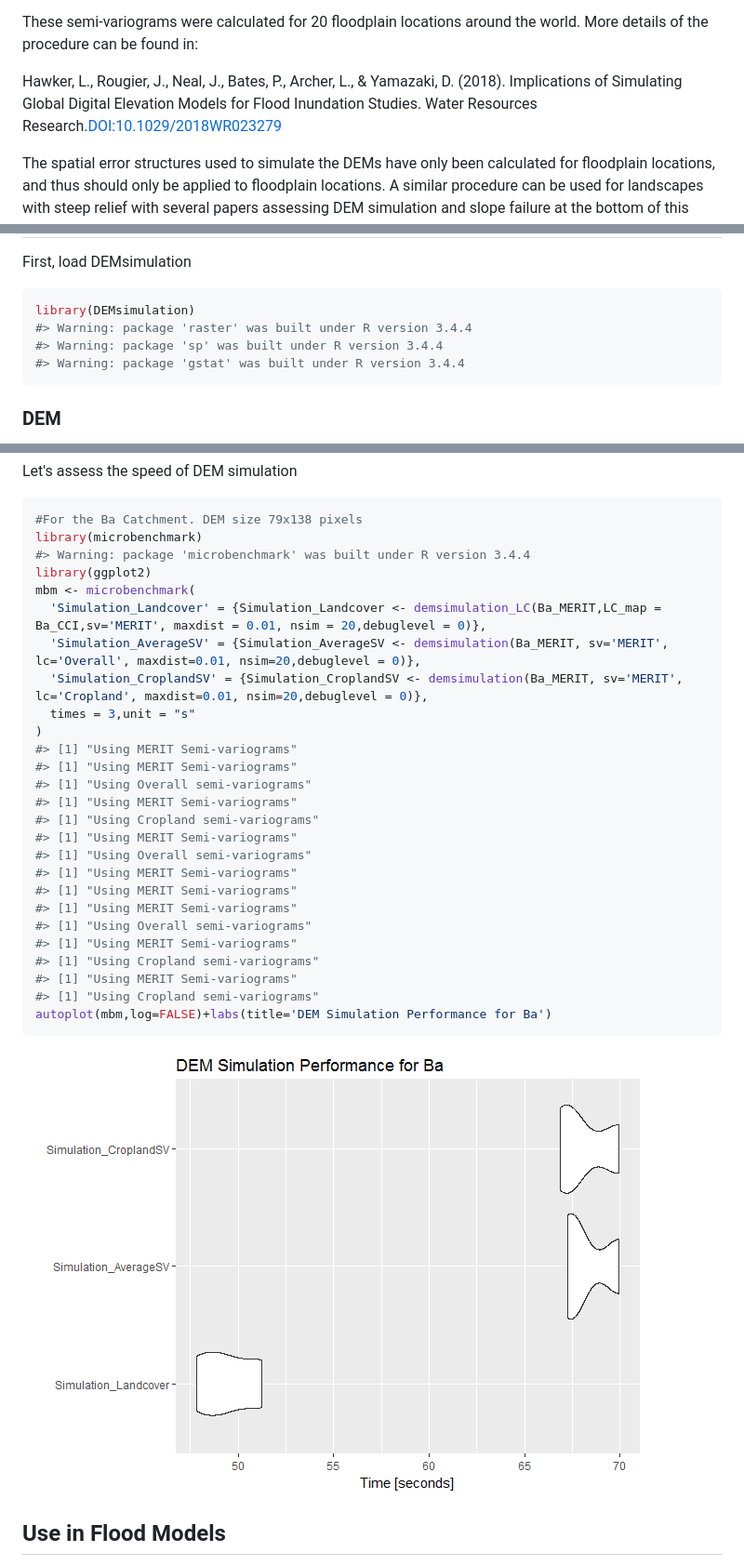
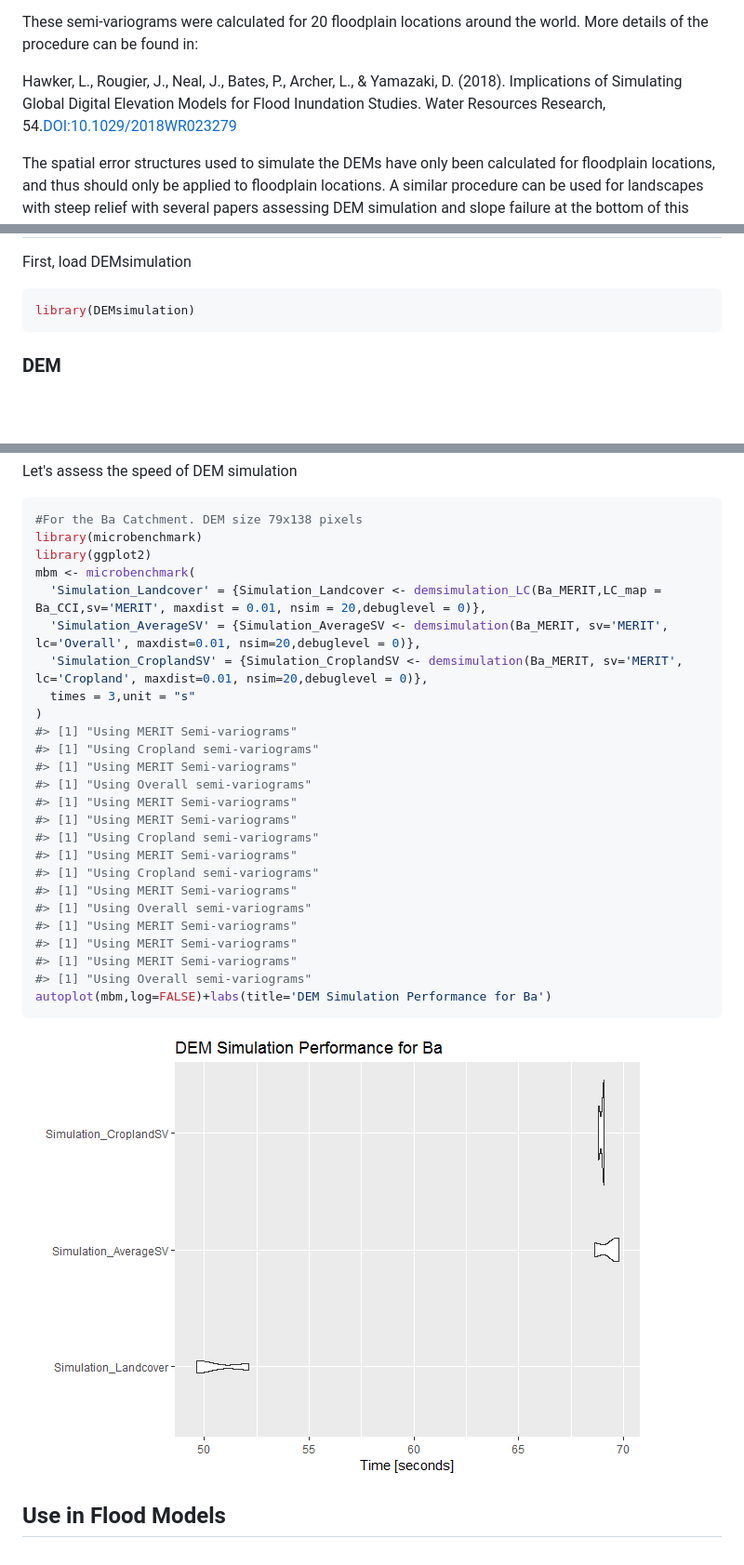
Before and after one commit to laurencehawker/DEMsimulation, a Markdown page: README.md, 3 parts joined by grey strips. Shown: that part at 93% size. Drawn GitHub-style; pictures changed too: README-unnamed-chunk-9-1.png; blank space fills up the shorter version.

````diff
--- a/README.md
+++ b/README.md
@@ -10,7 +10,7 @@ R Package to simulate plausible versions of SRTM and MERIT DEMs in floodplains.
 
 These semi-variograms were calculated for 20 floodplain locations around the world. More details of the procedure can be found in:
 
-Hawker, L., Rougier, J., Neal, J., Bates, P., Archer, L., & Yamazaki, D. (2018). Implications of Simulating Global Digital Elevation Models for Flood Inundation Studies. Water Resources Research.<DOI:10.1029/2018WR023279>
+Hawker, L., Rougier, J., Neal, J., Bates, P., Archer, L., & Yamazaki, D. (2018). Implications of Simulating Global Digital Elevation Models for Flood Inundation Studies. Water Resources Research, 54.<DOI:10.1029/2018WR023279>
 
 The spatial error structures used to simulate the DEMs have only been calculated for floodplain locations, and thus should only be applied to floodplain locations. A similar procedure can be used for landscapes with steep relief with several papers assessing DEM simulation and slope failure at the bottom of this page.
 
@@ -30,9 +30,6 @@ First, load DEMsimulation
 
 ``` r
 library(DEMsimulation)
-#> Warning: package 'raster' was built under R version 3.4.4
-#> Warning: package 'sp' was built under R version 3.4.4
-#> Warning: package 'gstat' was built under R version 3.4.4
 ```
 
 ### DEM
@@ -180,7 +177,6 @@ Let's assess the speed of DEM simulation
 ``` r
 #For the Ba Catchment. DEM size 79x138 pixels
 library(microbenchmark)
-#> Warning: package 'microbenchmark' was built under R version 3.4.4
 library(ggplot2)
 mbm <- microbenchmark(
   'Simulation_Landcover' = {Simulation_Landcover <- demsimulation_LC(Ba_MERIT,LC_map = Ba_CCI,sv='MERIT', maxdist = 0.01, nsim = 20,debuglevel = 0)},
@@ -189,8 +185,12 @@ mbm <- microbenchmark(
   times = 3,unit = "s"
 )
 #> [1] "Using MERIT Semi-variograms"
+#> [1] "Using Cropland semi-variograms"
 #> [1] "Using MERIT Semi-variograms"
 #> [1] "Using Overall semi-variograms"
+#> [1] "Using MERIT Semi-variograms"
+#> [1] "Using MERIT Semi-variograms"
+#> [1] "Using Cropland semi-variograms"
 #> [1] "Using MERIT Semi-variograms"
 #> [1] "Using Cropland semi-variograms"
 #> [1] "Using MERIT Semi-variograms"
@@ -199,10 +199,6 @@ mbm <- microbenchmark(
 #> [1] "Using MERIT Semi-variograms"
 #> [1] "Using MERIT Semi-variograms"
 #> [1] "Using Overall semi-variograms"
-#> [1] "Using MERIT Semi-variograms"
-#> [1] "Using Cropland semi-variograms"
-#> [1] "Using MERIT Semi-variograms"
-#> [1] "Using Cropland semi-variograms"
 autoplot(mbm,log=FALSE)+labs(title='DEM Simulation Performance for Ba')
 ```
 
````
Also changed, not shown: 2 other files.
